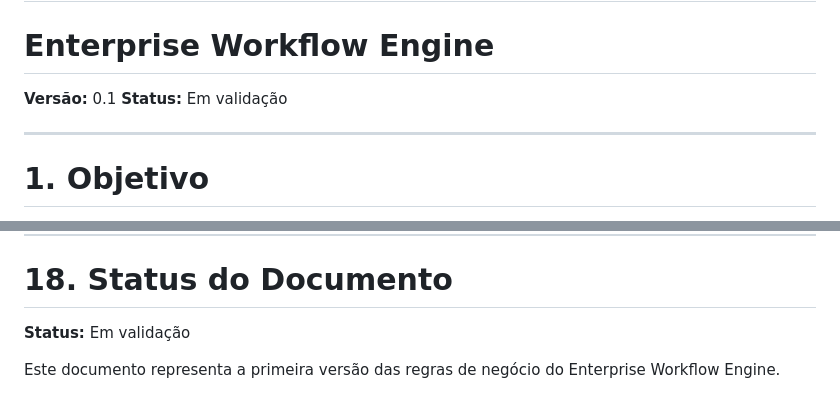
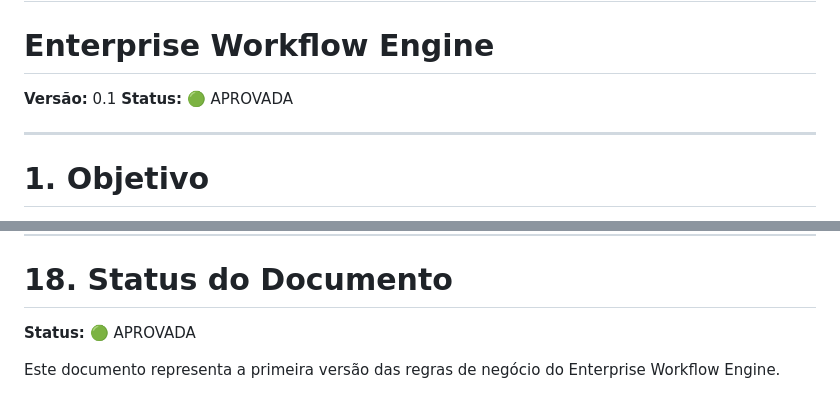
Before and after one commit to PabloHoDev/Enterprise-Workflow-Engine, a Markdown page: docs/product/BUSINESS_RULES.md, 2 parts joined by grey strips. Rendered like a GitHub page.

```diff
--- a/docs/product/BUSINESS_RULES.md
+++ b/docs/product/BUSINESS_RULES.md
@@ -3,7 +3,7 @@
 # Enterprise Workflow Engine
 
 **Versão:** 0.1
-**Status:** Em validação
+**Status:** 🟢 APROVADA
 
 ---
 
@@ -409,6 +409,6 @@ As regras aqui definidas servem como referência para futuras decisões de arqui
 
 # 18. Status do Documento
 
-**Status:** Em validação
+**Status:** 🟢 APROVADA
 
 Este documento representa a primeira versão das regras de negócio do Enterprise Workflow Engine.
```
